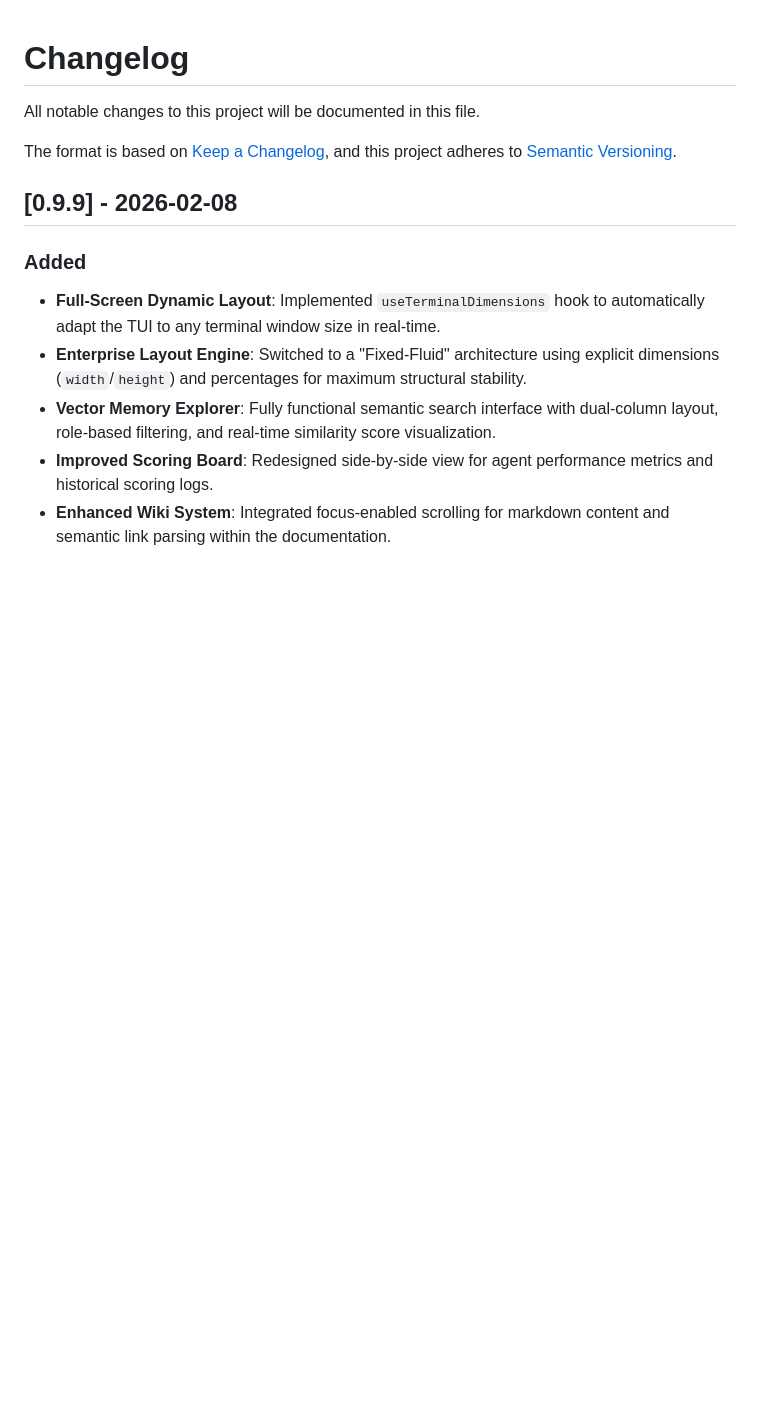
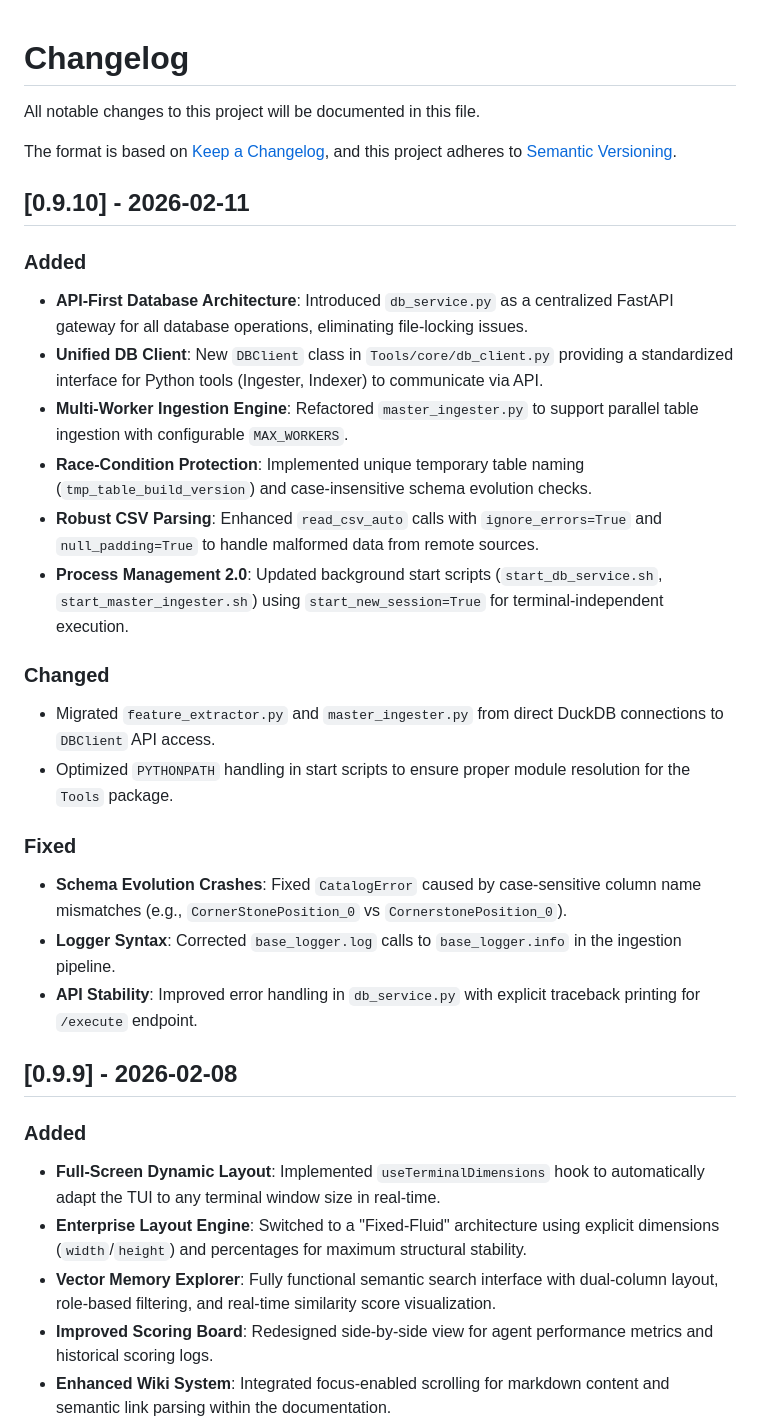
Before and after one commit to AnnoDomine/Uuna, a Markdown page: CHANGELOG.md, the part around the change. Rendered like a GitHub page; blank space fills up the shorter version.

Commit message:
docs: update changelog for v0.9.10

```diff
--- a/CHANGELOG.md
+++ b/CHANGELOG.md
@@ -3,6 +3,24 @@ All notable changes to this project will be documented in this file.
 
 The format is based on [Keep a Changelog](https://keepachangelog.com/en/1.0.0/),
 and this project adheres to [Semantic Versioning](https://semver.org/spec/v2.0.0.html).
+
+## [0.9.10] - 2026-02-11
+### Added
+- **API-First Database Architecture**: Introduced `db_service.py` as a centralized FastAPI gateway for all database operations, eliminating file-locking issues.
+- **Unified DB Client**: New `DBClient` class in `Tools/core/db_client.py` providing a standardized interface for Python tools (Ingester, Indexer) to communicate via API.
+- **Multi-Worker Ingestion Engine**: Refactored `master_ingester.py` to support parallel table ingestion with configurable `MAX_WORKERS`.
+- **Race-Condition Protection**: Implemented unique temporary table naming (`tmp_table_build_version`) and case-insensitive schema evolution checks.
+- **Robust CSV Parsing**: Enhanced `read_csv_auto` calls with `ignore_errors=True` and `null_padding=True` to handle malformed data from remote sources.
+- **Process Management 2.0**: Updated background start scripts (`start_db_service.sh`, `start_master_ingester.sh`) using `start_new_session=True` for terminal-independent execution.
+
+### Changed
+- Migrated `feature_extractor.py` and `master_ingester.py` from direct DuckDB connections to `DBClient` API access.
+- Optimized `PYTHONPATH` handling in start scripts to ensure proper module resolution for the `Tools` package.
+
+### Fixed
+- **Schema Evolution Crashes**: Fixed `CatalogError` caused by case-sensitive column name mismatches (e.g., `CornerStonePosition_0` vs `CornerstonePosition_0`).
+- **Logger Syntax**: Corrected `base_logger.log` calls to `base_logger.info` in the ingestion pipeline.
+- **API Stability**: Improved error handling in `db_service.py` with explicit traceback printing for `/execute` endpoint.
 
 ## [0.9.9] - 2026-02-08
 ### Added
```
